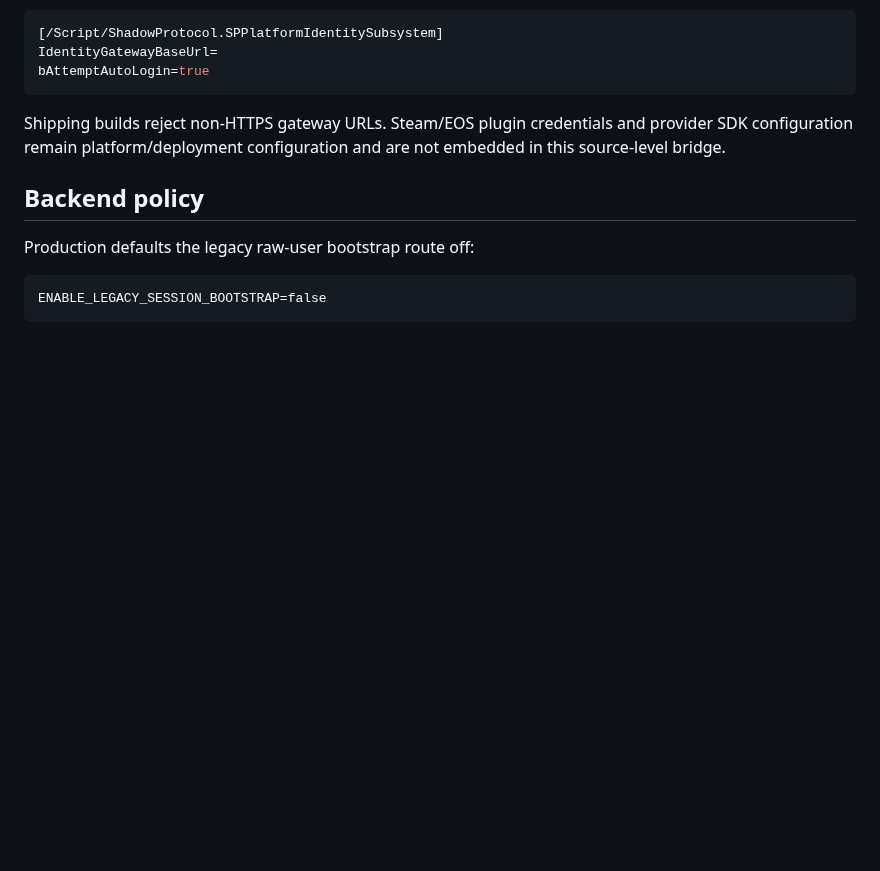
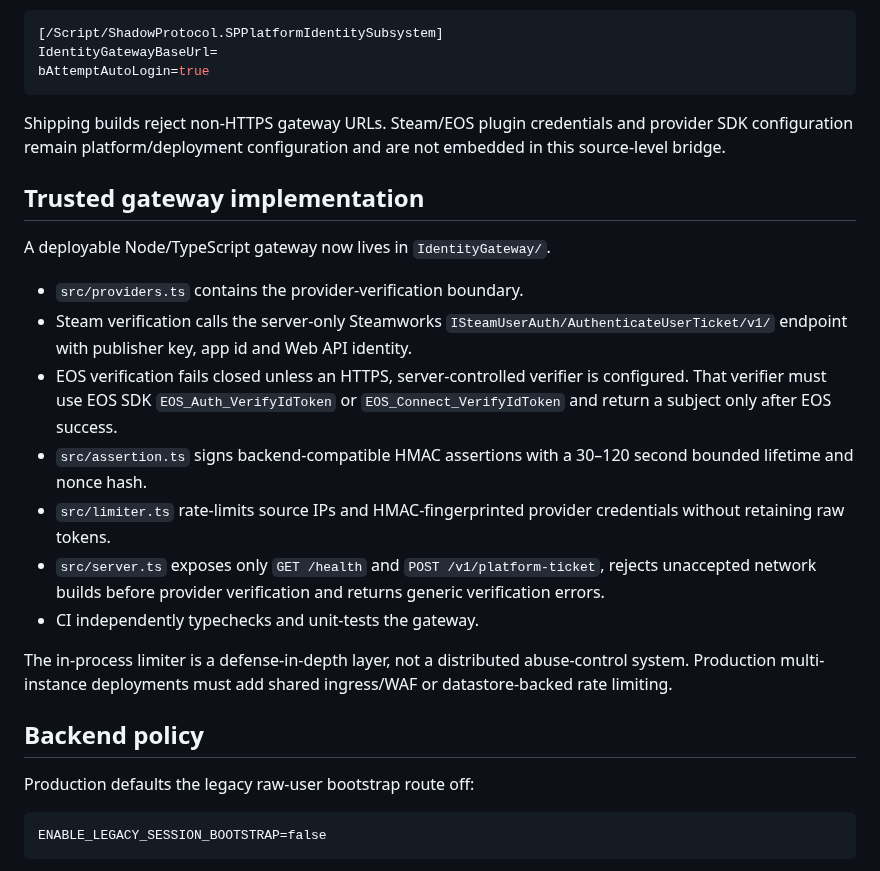
Before and after one commit to EnoMor1399/shadow-protocol-game, a Markdown page: ShadowProtocol-v1.0/Docs/PLATFORM_IDENTITY_V101.md, the part around the change. Rendered like a GitHub page; blank space fills up the shorter version.

Commit message:
Document deployable identity gateway implementation

```diff
--- a/ShadowProtocol-v1.0/Docs/PLATFORM_IDENTITY_V101.md
+++ b/ShadowProtocol-v1.0/Docs/PLATFORM_IDENTITY_V101.md
@@ -85,6 +85,20 @@ bAttemptAutoLogin=true
 
 Shipping builds reject non-HTTPS gateway URLs. Steam/EOS plugin credentials and provider SDK configuration remain platform/deployment configuration and are not embedded in this source-level bridge.
 
+## Trusted gateway implementation
+
+A deployable Node/TypeScript gateway now lives in `IdentityGateway/`.
+
+- `src/providers.ts` contains the provider-verification boundary.
+- Steam verification calls the server-only Steamworks `ISteamUserAuth/AuthenticateUserTicket/v1/` endpoint with publisher key, app id and Web API identity.
+- EOS verification fails closed unless an HTTPS, server-controlled verifier is configured. That verifier must use EOS SDK `EOS_Auth_VerifyIdToken` or `EOS_Connect_VerifyIdToken` and return a subject only after EOS success.
+- `src/assertion.ts` signs backend-compatible HMAC assertions with a 30–120 second bounded lifetime and nonce hash.
+- `src/limiter.ts` rate-limits source IPs and HMAC-fingerprinted provider credentials without retaining raw tokens.
+- `src/server.ts` exposes only `GET /health` and `POST /v1/platform-ticket`, rejects unaccepted network builds before provider verification and returns generic verification errors.
+- CI independently typechecks and unit-tests the gateway.
+
+The in-process limiter is a defense-in-depth layer, not a distributed abuse-control system. Production multi-instance deployments must add shared ingress/WAF or datastore-backed rate limiting.
+
 ## Backend policy
 
 Production defaults the legacy raw-user bootstrap route off:
```
